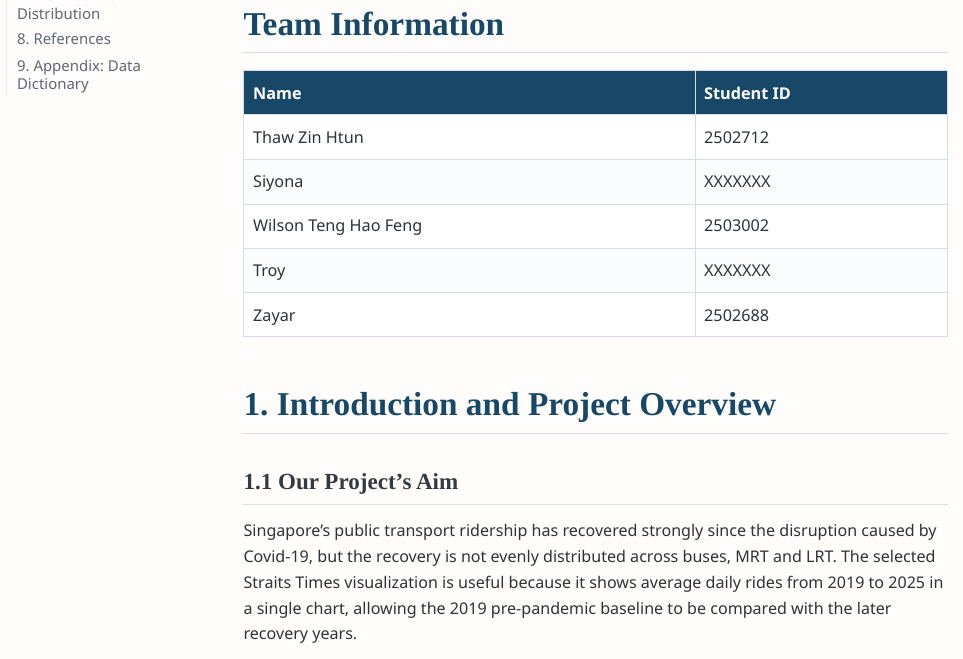
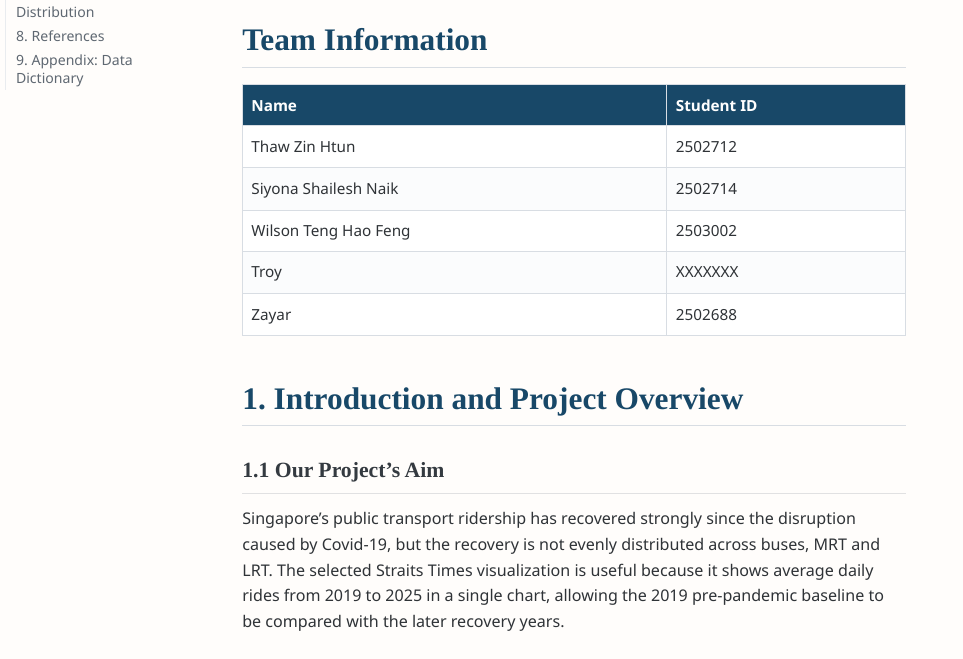
Before and after one commit to thawzin07/DataEng-Visualization, a Quarto document (team_project_proposal_draft.qmd): the page in a window 1100 px wide, from 330 px down before the commit and from 290 px down after it, so that both start at the same text. The pictures show the output file team_project_proposal_draft.html that the author committed with the source, opened offline; menus at the side of the page are left out; long lines of code are wrapped.

Commit message:
Update Siyona team information

```diff
--- a/team_project_proposal_draft.qmd
+++ b/team_project_proposal_draft.qmd
@@ -45,7 +45,7 @@ LAB-P1 Team 12
 | Name | Student ID |
 |---|---|
 | Thaw Zin Htun | 2502712 |
-| Siyona | XXXXXXX |
+| Siyona Shailesh Naik | 2502714 |
 | Wilson Teng Hao Feng | 2503002 |
 | Troy | XXXXXXX |
 | Zayar | 2502688 |
```
Also changed, not shown: team_project_proposal_draft.html.
